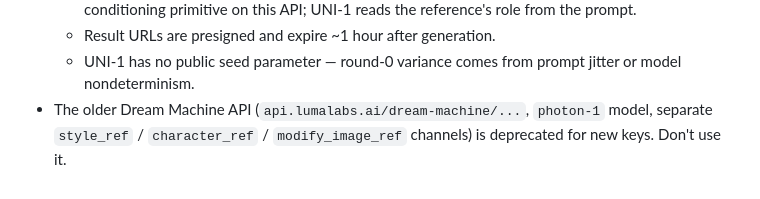
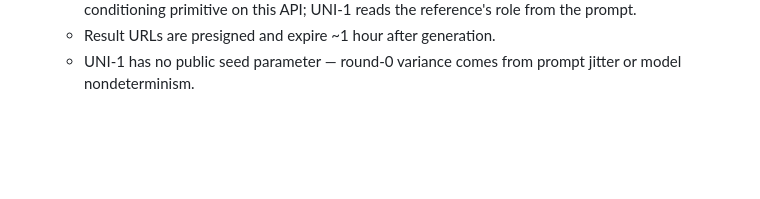
Before and after one commit to milasaurus/image-morpher, a Markdown page: docs/plan.md, the part around the change. Drawn GitHub-style; blank space fills up the shorter version.

Commit message:
docs(plan): drop deprecated Dream Machine API reference

```diff
--- a/docs/plan.md
+++ b/docs/plan.md
@@ -480,7 +480,3 @@ quickstart works on a fresh clone.
   - Result URLs are presigned and expire ~1 hour after generation.
   - UNI-1 has no public seed parameter — round-0 variance comes from
     prompt jitter or model nondeterminism.
-- The older Dream Machine API (`api.lumalabs.ai/dream-machine/...`,
-  `photon-1` model, separate `style_ref` / `character_ref` /
-  `modify_image_ref` channels) is deprecated for new keys. Don't use
-  it.
```
